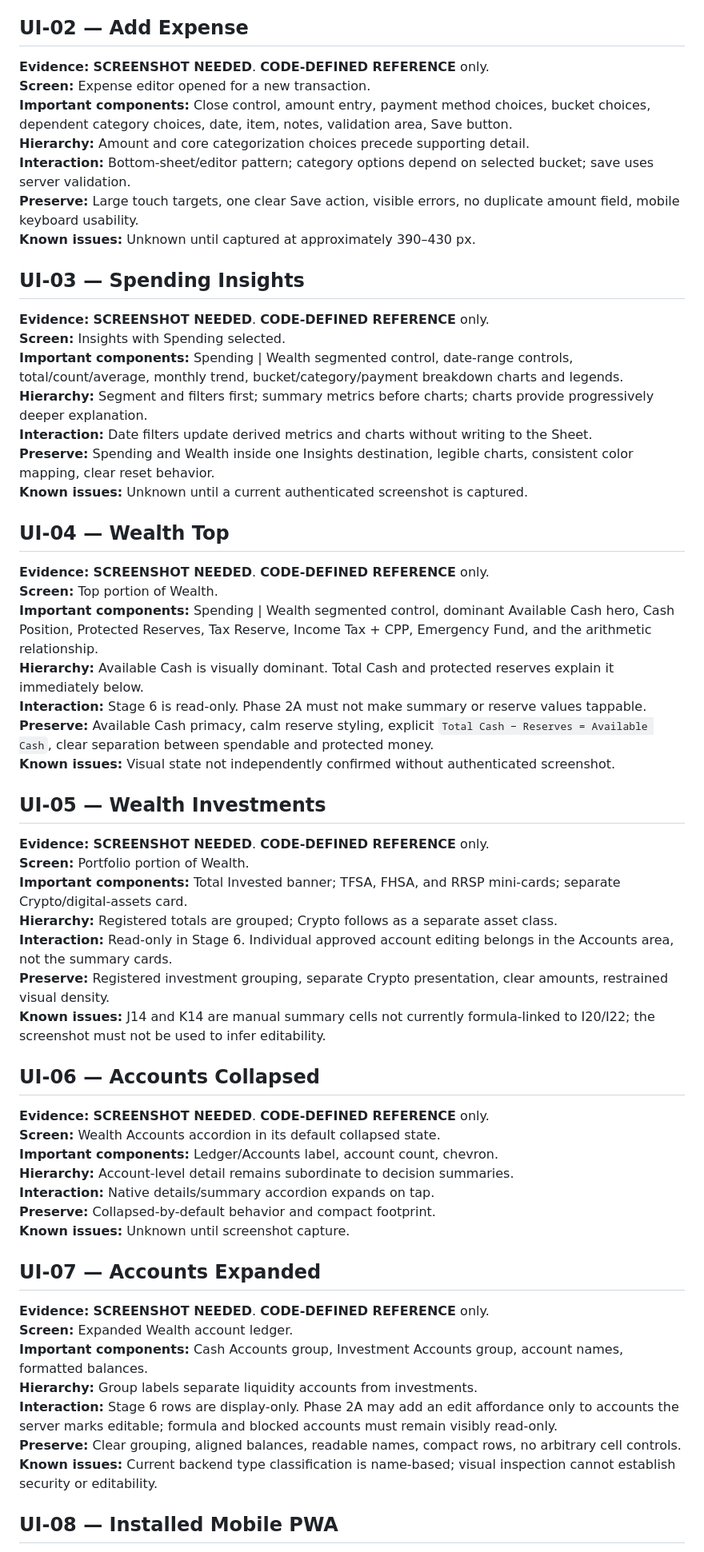
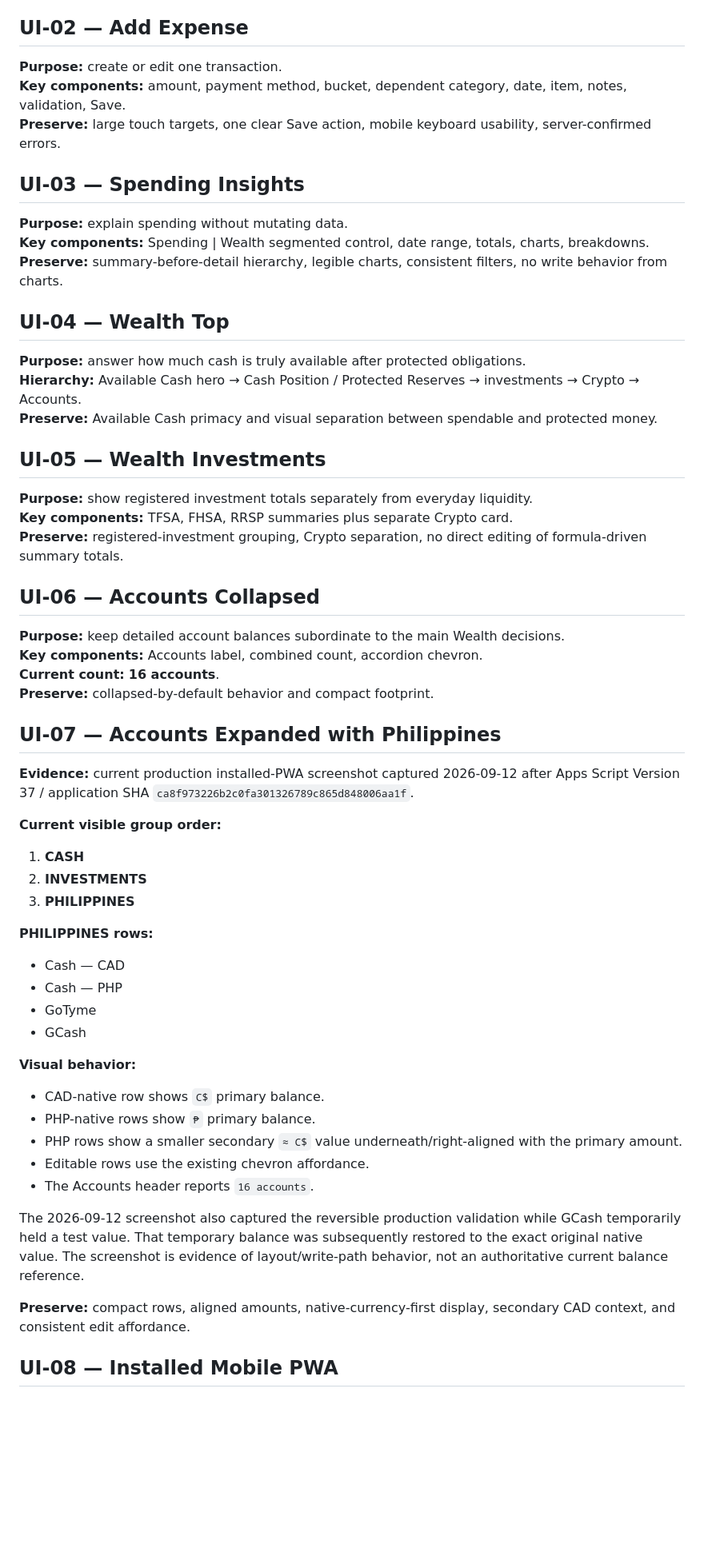
Before and after one commit to Geng-Geng8/personal-finance-assets, a Markdown page: docs/09_UI_Screenshot_Reference.md, the part around one of its changes. Shown at 80% size. GitHub-like rendering; blank space fills up the shorter version.

Commit message:
docs: update UI screenshot reference with current production evidence

```diff
--- a/docs/09_UI_Screenshot_Reference.md
+++ b/docs/09_UI_Screenshot_Reference.md
@@ -49,63 +40,63 @@ Descriptions marked **CODE-DEFINED REFERENCE** identify current components and b
 
 ## UI-02 — Add Expense
 
-**Evidence:** **SCREENSHOT NEEDED**. **CODE-DEFINED REFERENCE** only.
-**Screen:** Expense editor opened for a new transaction.
-**Important components:** Close control, amount entry, payment method choices, bucket choices, dependent category choices, date, item, notes, validation area, Save button.
-**Hierarchy:** Amount and core categorization choices precede supporting detail.
-**Interaction:** Bottom-sheet/editor pattern; category options depend on selected bucket; save uses server validation.
-**Preserve:** Large touch targets, one clear Save action, visible errors, no duplicate amount field, mobile keyboard usability.
-**Known issues:** Unknown until captured at approximately 390–430 px.
+**Purpose:** create or edit one transaction.
+**Key components:** amount, payment method, bucket, dependent category, date, item, notes, validation, Save.
+**Preserve:** large touch targets, one clear Save action, mobile keyboard usability, server-confirmed errors.
 
 ## UI-03 — Spending Insights
 
-**Evidence:** **SCREENSHOT NEEDED**. **CODE-DEFINED REFERENCE** only.
-**Screen:** Insights with Spending selected.
-**Important components:** Spending | Wealth segmented control, date-range controls, total/count/average, monthly trend, bucket/category/payment breakdown charts and legends.
-**Hierarchy:** Segment and filters first; summary metrics before charts; charts provide progressively deeper explanation.
-**Interaction:** Date filters update derived metrics and charts without writing to the Sheet.
-**Preserve:** Spending and Wealth inside one Insights destination, legible charts, consistent color mapping, clear reset behavior.
-**Known issues:** Unknown until a current authenticated screenshot is captured.
+**Purpose:** explain spending without mutating data.
+**Key components:** Spending | Wealth segmented control, date range, totals, charts, breakdowns.
+**Preserve:** summary-before-detail hierarchy, legible charts, consistent filters, no write behavior from charts.
 
 ## UI-04 — Wealth Top
 
-**Evidence:** **SCREENSHOT NEEDED**. **CODE-DEFINED REFERENCE** only.
-**Screen:** Top portion of Wealth.
-**Important components:** Spending | Wealth segmented control, dominant Available Cash hero, Cash Position, Protected Reserves, Tax Reserve, Income Tax + CPP, Emergency Fund, and the arithmetic relationship.
-**Hierarchy:** Available Cash is visually dominant. Total Cash and protected reserves explain it immediately below.
-**Interaction:** Stage 6 is read-only. Phase 2A must not make summary or reserve values tappable.
-**Preserve:** Available Cash primacy, calm reserve styling, explicit `Total Cash − Reserves = Available Cash`, clear separation between spendable and protected money.
-**Known issues:** Visual state not independently confirmed without authenticated screenshot.
+**Purpose:** answer how much cash is truly available after protected obligations.
+**Hierarchy:** Available Cash hero → Cash Position / Protected Reserves → investments → Crypto → Accounts.
+**Preserve:** Available Cash primacy and visual separation between spendable and protected money.
 
 ## UI-05 — Wealth Investments
 
-**Evidence:** **SCREENSHOT NEEDED**. **CODE-DEFINED REFERENCE** only.
-**Screen:** Portfolio portion of Wealth.
-**Important components:** Total Invested banner; TFSA, FHSA, and RRSP mini-cards; separate Crypto/digital-assets card.
-**Hierarchy:** Registered totals are grouped; Crypto follows as a separate asset class.
-**Interaction:** Read-only in Stage 6. Individual approved account editing belongs in the Accounts area, not the summary cards.
-**Preserve:** Registered investment grouping, separate Crypto presentation, clear amounts, restrained visual density.
-**Known issues:** J14 and K14 are manual summary cells not currently formula-linked to I20/I22; the screenshot must not be used to infer editability.
+**Purpose:** show registered investment totals separately from everyday liquidity.
+**Key components:** TFSA, FHSA, RRSP summaries plus separate Crypto card.
+**Preserve:** registered-investment grouping, Crypto separation, no direct editing of formula-driven summary totals.
 
 ## UI-06 — Accounts Collapsed
 
-**Evidence:** **SCREENSHOT NEEDED**. **CODE-DEFINED REFERENCE** only.
-**Screen:** Wealth Accounts accordion in its default collapsed state.
-**Important components:** Ledger/Accounts label, account count, chevron.
-**Hierarchy:** Account-level detail remains subordinate to decision summaries.
-**Interaction:** Native details/summary accordion expands on tap.
-**Preserve:** Collapsed-by-default behavior and compact footprint.
-**Known issues:** Unknown until screenshot capture.
+**Purpose:** keep detailed account balances subordinate to the main Wealth decisions.
+**Key components:** Accounts label, combined count, accordion chevron.
+**Current count:** **16 accounts**.
+**Preserve:** collapsed-by-default behavior and compact footprint.
 
-## UI-07 — Accounts Expanded
+## UI-07 — Accounts Expanded with Philippines
 
-**Evidence:** **SCREENSHOT NEEDED**. **CODE-DEFINED REFERENCE** only.
-**Screen:** Expanded Wealth account ledger.
-**Important components:** Cash Accounts group, Investment Accounts group, account names, formatted balances.
-**Hierarchy:** Group labels separate liquidity accounts from investments.
-**Interaction:** Stage 6 rows are display-only. Phase 2A may add an edit affordance only to accounts the server marks editable; formula and blocked accounts must remain visibly read-only.
-**Preserve:** Clear grouping, aligned balances, readable names, compact rows, no arbitrary cell controls.
-**Known issues:** Current backend type classification is name-based; visual inspection cannot establish security or editability.
+**Evidence:** current production installed-PWA screenshot captured 2026-09-12 after Apps Script Version 37 / application SHA `ca8f973226b2c0fa301326789c865d848006aa1f`.
+
+**Current visible group order:**
+
+1. **CASH**
+2. **INVESTMENTS**
+3. **PHILIPPINES**
+
+**PHILIPPINES rows:**
+
+- Cash — CAD
+- Cash — PHP
+- GoTyme
+- GCash
+
+**Visual behavior:**
+
+- CAD-native row shows `C$` primary balance.
+- PHP-native rows show `₱` primary balance.
+- PHP rows show a smaller secondary `≈ C$` value underneath/right-aligned with the primary amount.
+- Editable rows use the existing chevron affordance.
+- The Accounts header reports `16 accounts`.
+
+The 2026-09-12 screenshot also captured the reversible production validation while GCash temporarily held a test value. That temporary balance was subsequently restored to the exact original native value. The screenshot is evidence of layout/write-path behavior, not an authoritative current balance reference.
+
+**Preserve:** compact rows, aligned amounts, native-currency-first display, secondary CAD context, and consistent edit affordance.
 
 ## UI-08 — Installed Mobile PWA
 
```
Also changed, not shown: other parts of docs/09_UI_Screenshot_Reference.md (+40 -43 lines).
